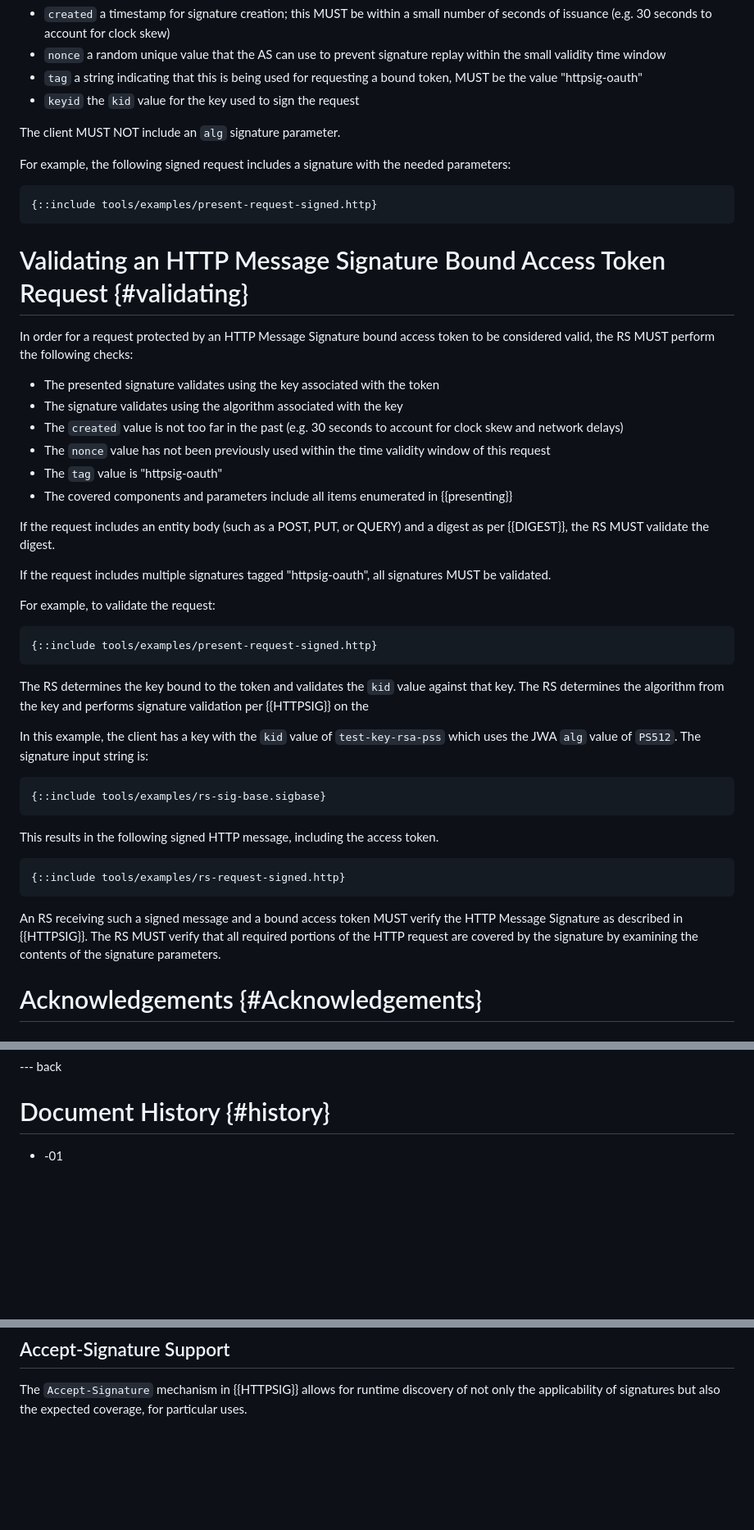
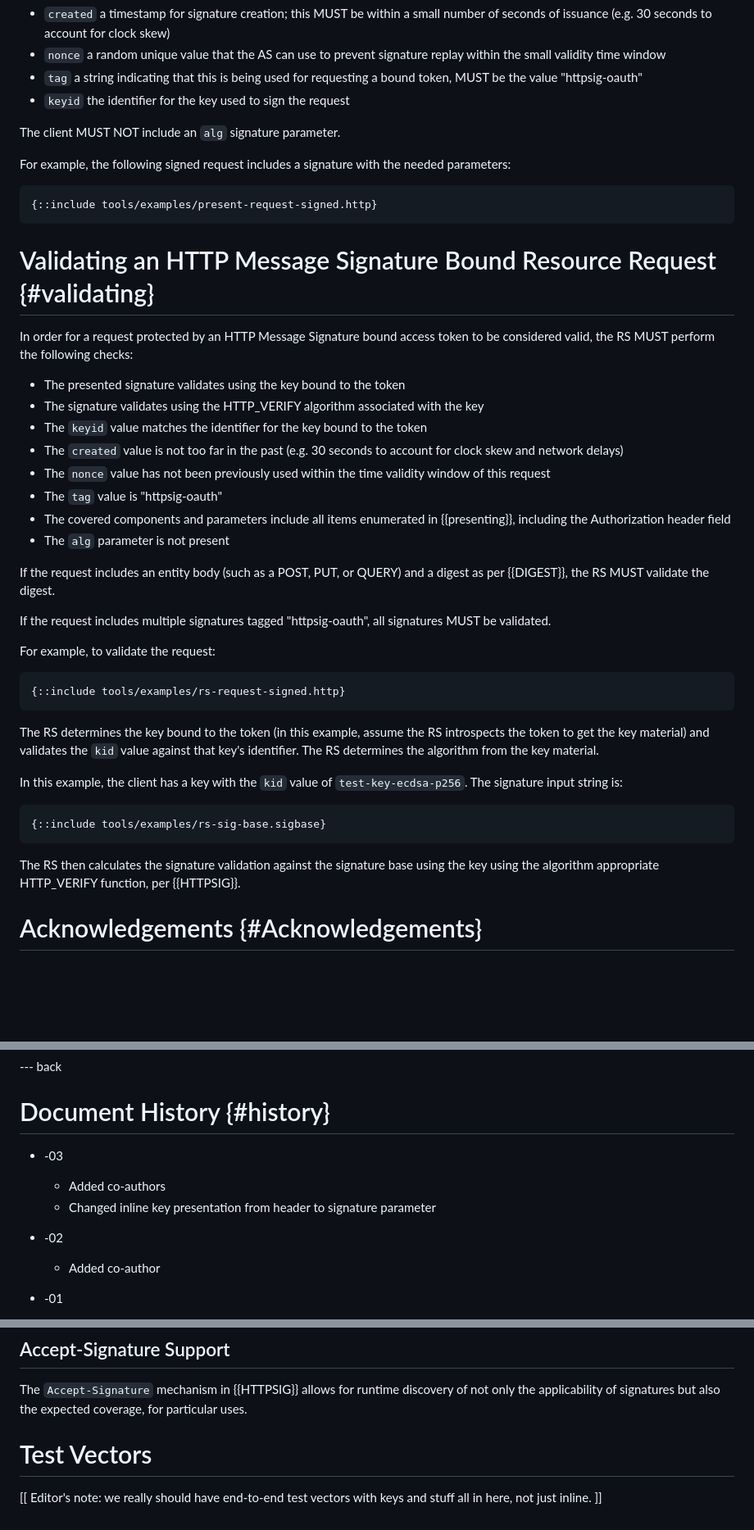
Before and after one commit to jricher/draft-richer-oauth-httpsig, a Markdown page: draft-richer-oauth-httpsig.md, 3 parts joined by grey strips. Shown at 82% size. Drawn GitHub-style; blank space fills up the shorter version.

Commit message:
Update verification examples.

```diff
--- a/draft-richer-oauth-httpsig.md
+++ b/draft-richer-oauth-httpsig.md
@@ -249,7 +249,7 @@ The signature MUST include the following parameters:
 - `created` a timestamp for signature creation; this MUST be within a small number of seconds of issuance (e.g. 30 seconds to account for clock skew)
 - `nonce` a random unique value that the AS can use to prevent signature replay within the small validity time window
 - `tag` a string indicating that this is being used for requesting a bound token, MUST be the value "httpsig-oauth"
-- `keyid` the `kid` value for the key used to sign the request
+- `keyid` the identifier for the key used to sign the request
 
 The client MUST NOT include an `alg` signature parameter.
 
@@ -259,16 +259,18 @@ For example, the following signed request includes a signature with the needed p
 {::include tools/examples/present-request-signed.http}
 ~~~
 
-# Validating an HTTP Message Signature Bound Access Token Request {#validating}
+# Validating an HTTP Message Signature Bound Resource Request {#validating}
 
 In order for a request protected by an HTTP Message Signature bound access token to be considered valid, the RS MUST perform the following checks:
 
-- The presented signature validates using the key associated with the token
-- The signature validates using the algorithm associated with the key
+- The presented signature validates using the key bound to the token
+- The signature validates using the HTTP_VERIFY algorithm associated with the key
+- The `keyid` value matches the identifier for the key bound to the token
 - The `created` value is not too far in the past (e.g. 30 seconds to account for clock skew and network delays)
 - The `nonce` value has not been previously used within the time validity window of this request
 - The `tag` value is "httpsig-oauth"
-- The covered components and parameters include all items enumerated in {{presenting}}
+- The covered components and parameters include all items enumerated in {{presenting}}, including the Authorization header field
+- The `alg` parameter is not present
 
 If the request includes an entity body (such as a POST, PUT, or QUERY) and a digest as per {{DIGEST}}, the RS MUST validate the digest.
 
@@ -277,25 +279,18 @@ If the request includes multiple signatures tagged "httpsig-oauth", all signatur
 For example, to validate the request:
 
 ~~~ http-message
-{::include tools/examples/present-request-signed.http}
+{::include tools/examples/rs-request-signed.http}
 ~~~
 
-The RS determines the key bound to the token and validates the `kid` value against that key. The RS determines the algorithm from the key and performs signature validation per {{HTTPSIG}} on the
+The RS determines the key bound to the token (in this example, assume the RS introspects the token to get the key material) and validates the `kid` value against that key's identifier. The RS determines the algorithm from the key material.
 
-In this example, the client has a key with the `kid` value of `test-key-rsa-pss` which uses the JWA `alg` value of `PS512`. The signature input string is:
+In this example, the client has a key with the `kid` value of `test-key-ecdsa-p256`. The signature input string is:
 
 ~~~
 {::include tools/examples/rs-sig-base.sigbase}
 ~~~
 
-This results in the following signed HTTP message, including the access token.
-
-~~~ http-message
-{::include tools/examples/rs-request-signed.http}
-~~~
-
-An RS receiving such a signed message and a bound access token MUST verify the HTTP Message Signature as described in {{HTTPSIG}}. The RS MUST verify that all required portions of the HTTP request are covered by the signature by examining the contents of the signature parameters.
-
+The RS then calculates the signature validation against the signature base using the key using the algorithm appropriate HTTP_VERIFY function, per {{HTTPSIG}}.
 
 # Acknowledgements {#Acknowledgements}
 
@@ -322,6 +317,13 @@ An RS receiving such a signed message and a bound access token MUST verify the H
 --- back
 
 # Document History {#history}
+
+- -03
+    - Added co-authors
+    - Changed inline key presentation from header to signature parameter
+
+- -02
+    - Added co-author
 
 - -01
     - Added key binding semantics
@@ -356,3 +358,7 @@ Keys for this purpose could be introduced during a {{PAR}} request phase, as par
 ## Accept-Signature Support
 
 The `Accept-Signature` mechanism in {{HTTPSIG}} allows for runtime discovery of not only the applicability of signatures but also the expected coverage, for particular uses.
+
+# Test Vectors
+
+\[\[ Editor's note: we really should have end-to-end test vectors with keys and stuff all in here, not just inline. \]\]
```
